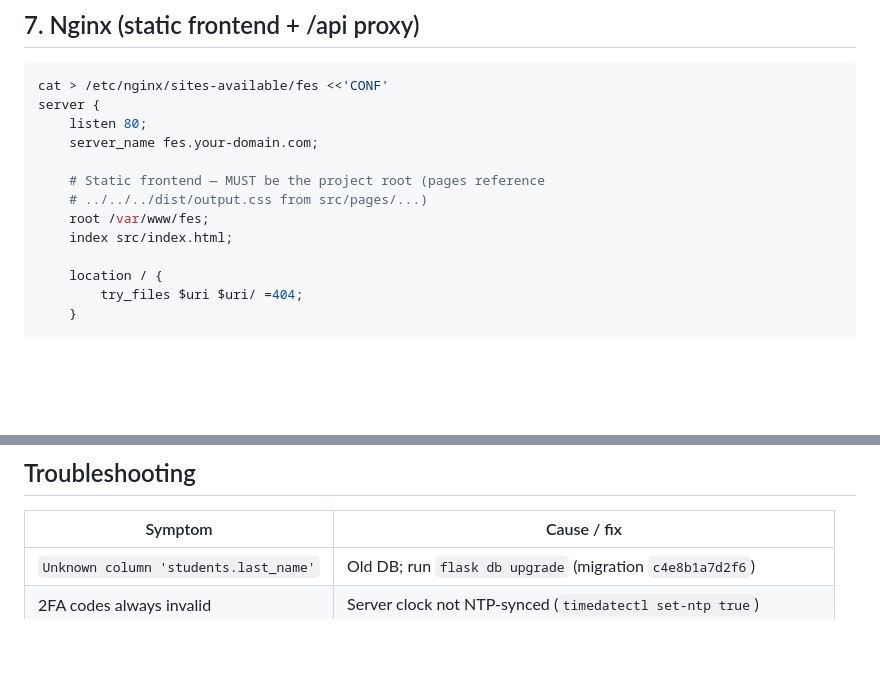
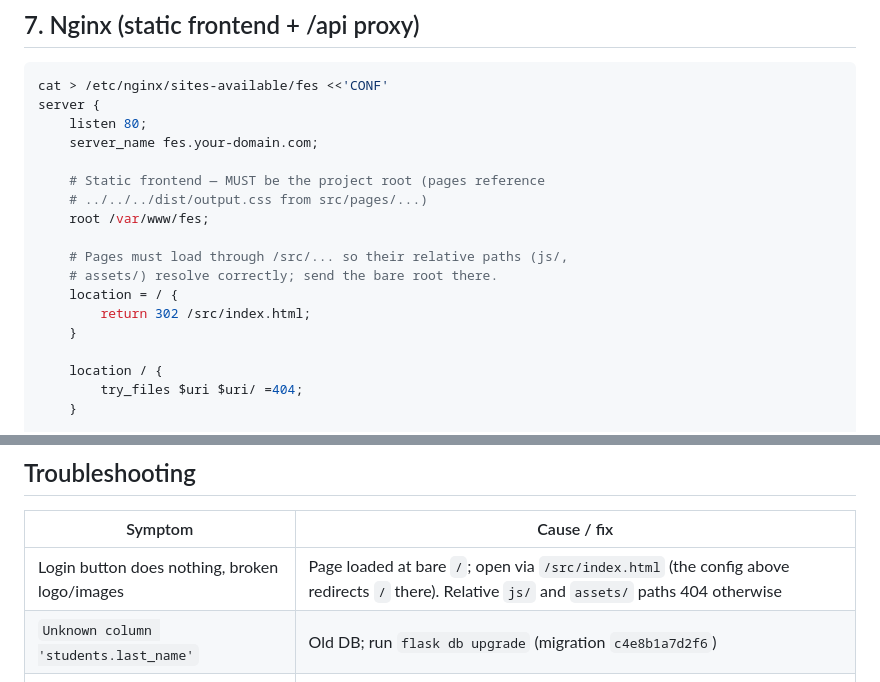
Before and after one commit to maryjoy000/faculty-eval-sys, a Markdown page: docs/DEPLOYMENT.md, 2 parts joined by grey strips. GitHub-like rendering; blank space fills up the shorter version.

Commit message:
Deployment guide: redirect bare root to /src/index.html
Serving src/index.html as the directory index for / made the page's
relative paths (js/, assets/) resolve against the project root, so all
scripts 404'd and the login button fell back to a native GET submit.
Redirect / to /src/index.html instead; add a troubleshooting row.

```diff
--- a/docs/DEPLOYMENT.md
+++ b/docs/DEPLOYMENT.md
@@ -155,7 +155,12 @@ server {
     # Static frontend — MUST be the project root (pages reference
     # ../../../dist/output.css from src/pages/...)
     root /var/www/fes;
-    index src/index.html;
+
+    # Pages must load through /src/... so their relative paths (js/,
+    # assets/) resolve correctly; send the bare root there.
+    location = / {
+        return 302 /src/index.html;
+    }
 
     location / {
         try_files $uri $uri/ =404;
@@ -220,6 +225,7 @@ systemctl restart fes
 
 | Symptom | Cause / fix |
 |---|---|
+| Login button does nothing, broken logo/images | Page loaded at bare `/`; open via `/src/index.html` (the config above redirects `/` there). Relative `js/` and `assets/` paths 404 otherwise |
 | `Unknown column 'students.last_name'` | Old DB; run `flask db upgrade` (migration `c4e8b1a7d2f6`) |
 | 2FA codes always invalid | Server clock not NTP-synced (`timedatectl set-ntp true`) |
 | Sentiment endpoint 500 / OOM | Not enough RAM; ensure swap + 8 GB plan, single worker |
```
